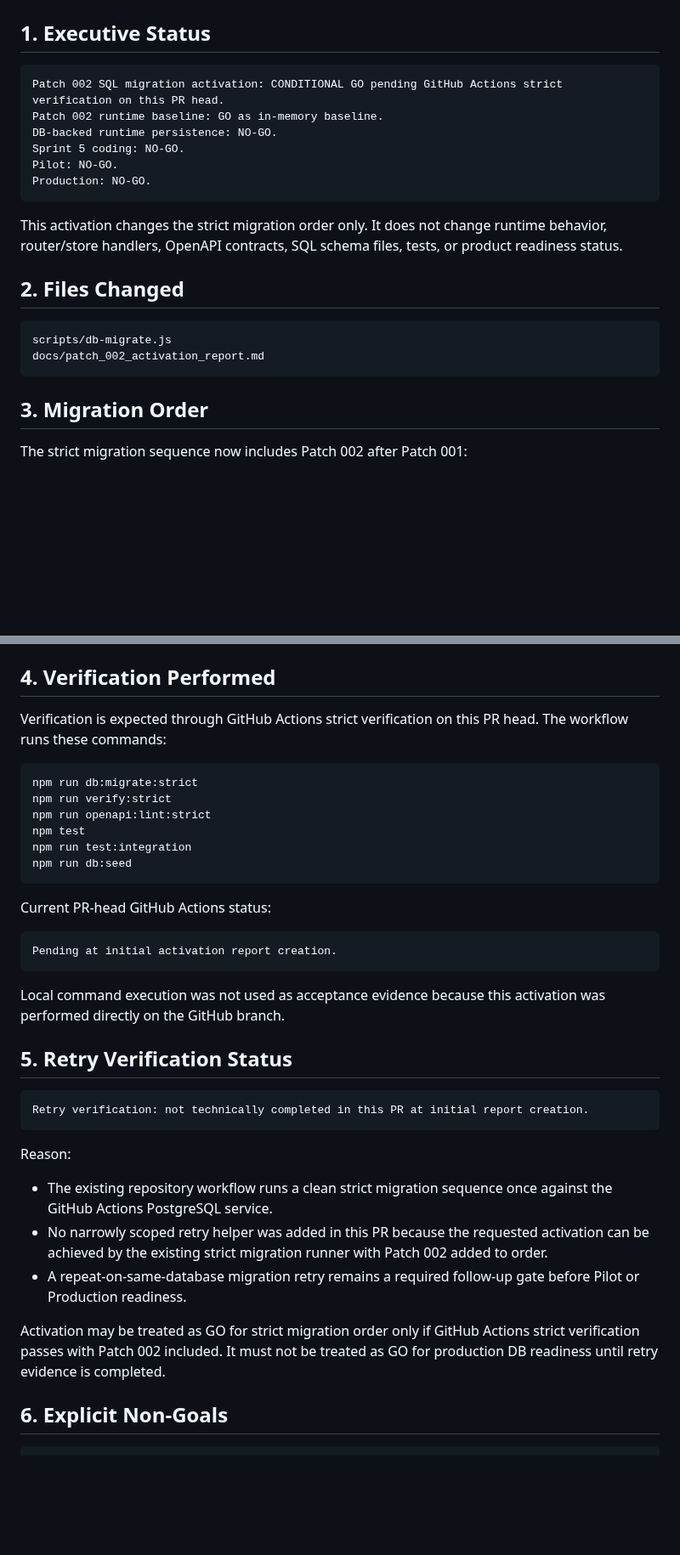
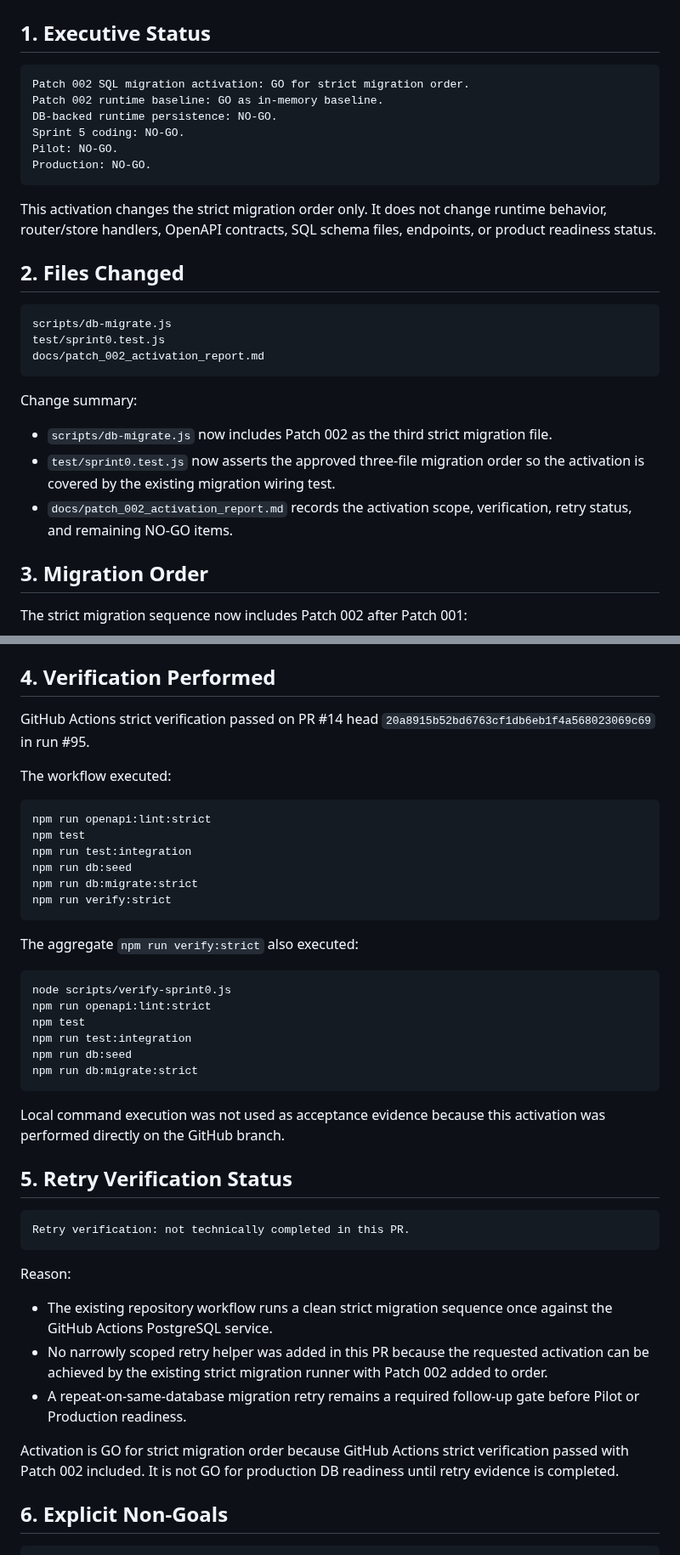
Before and after one commit to henter36/marketing-os, a Markdown page: docs/patch_002_activation_report.md, 2 parts joined by grey strips. Shown at 85% size. GitHub-like rendering; blank space fills up the shorter version.

Commit message:
Update Patch 002 activation report with CI result

````diff
--- a/docs/patch_002_activation_report.md
+++ b/docs/patch_002_activation_report.md
@@ -3,7 +3,7 @@
 ## 1. Executive Status
 
 ```text
-Patch 002 SQL migration activation: CONDITIONAL GO pending GitHub Actions strict verification on this PR head.
+Patch 002 SQL migration activation: GO for strict migration order.
 Patch 002 runtime baseline: GO as in-memory baseline.
 DB-backed runtime persistence: NO-GO.
 Sprint 5 coding: NO-GO.
@@ -11,14 +11,21 @@ Pilot: NO-GO.
 Production: NO-GO.
 ```
 
-This activation changes the strict migration order only. It does not change runtime behavior, router/store handlers, OpenAPI contracts, SQL schema files, tests, or product readiness status.
+This activation changes the strict migration order only. It does not change runtime behavior, router/store handlers, OpenAPI contracts, SQL schema files, endpoints, or product readiness status.
 
 ## 2. Files Changed
 
 ```text
 scripts/db-migrate.js
+test/sprint0.test.js
 docs/patch_002_activation_report.md
 ```
+
+Change summary:
+
+- `scripts/db-migrate.js` now includes Patch 002 as the third strict migration file.
+- `test/sprint0.test.js` now asserts the approved three-file migration order so the activation is covered by the existing migration wiring test.
+- `docs/patch_002_activation_report.md` records the activation scope, verification, retry status, and remaining NO-GO items.
 
 ## 3. Migration Order
 
@@ -34,21 +41,28 @@ Patch 002 runs after Patch 001 only. Strict mode now fails if Patch 002 SQL is m
 
 ## 4. Verification Performed
 
-Verification is expected through GitHub Actions strict verification on this PR head. The workflow runs these commands:
+GitHub Actions strict verification passed on PR #14 head `20a8915b52bd6763cf1db6eb1f4a568023069c69` in run #95.
+
+The workflow executed:
 
 ```bash
-npm run db:migrate:strict
-npm run verify:strict
 npm run openapi:lint:strict
 npm test
 npm run test:integration
 npm run db:seed
+npm run db:migrate:strict
+npm run verify:strict
 ```
 
-Current PR-head GitHub Actions status:
+The aggregate `npm run verify:strict` also executed:
 
-```text
-Pending at initial activation report creation.
+```bash
+node scripts/verify-sprint0.js
+npm run openapi:lint:strict
+npm test
+npm run test:integration
+npm run db:seed
+npm run db:migrate:strict
 ```
 
 Local command execution was not used as acceptance evidence because this activation was performed directly on the GitHub branch.
@@ -56,7 +70,7 @@ Local command execution was not used as acceptance evidence because this activat
 ## 5. Retry Verification Status
 
 ```text
-Retry verification: not technically completed in this PR at initial report creation.
+Retry verification: not technically completed in this PR.
 ```
 
 Reason:
@@ -65,7 +79,7 @@ Reason:
 - No narrowly scoped retry helper was added in this PR because the requested activation can be achieved by the existing strict migration runner with Patch 002 added to order.
 - A repeat-on-same-database migration retry remains a required follow-up gate before Pilot or Production readiness.
 
-Activation may be treated as GO for strict migration order only if GitHub Actions strict verification passes with Patch 002 included. It must not be treated as GO for production DB readiness until retry evidence is completed.
+Activation is GO for strict migration order because GitHub Actions strict verification passed with Patch 002 included. It is not GO for production DB readiness until retry evidence is completed.
 
 ## 6. Explicit Non-Goals
 
````
Also changed, not shown: other parts of docs/patch_002_activation_report.md (+2 -2 lines).
